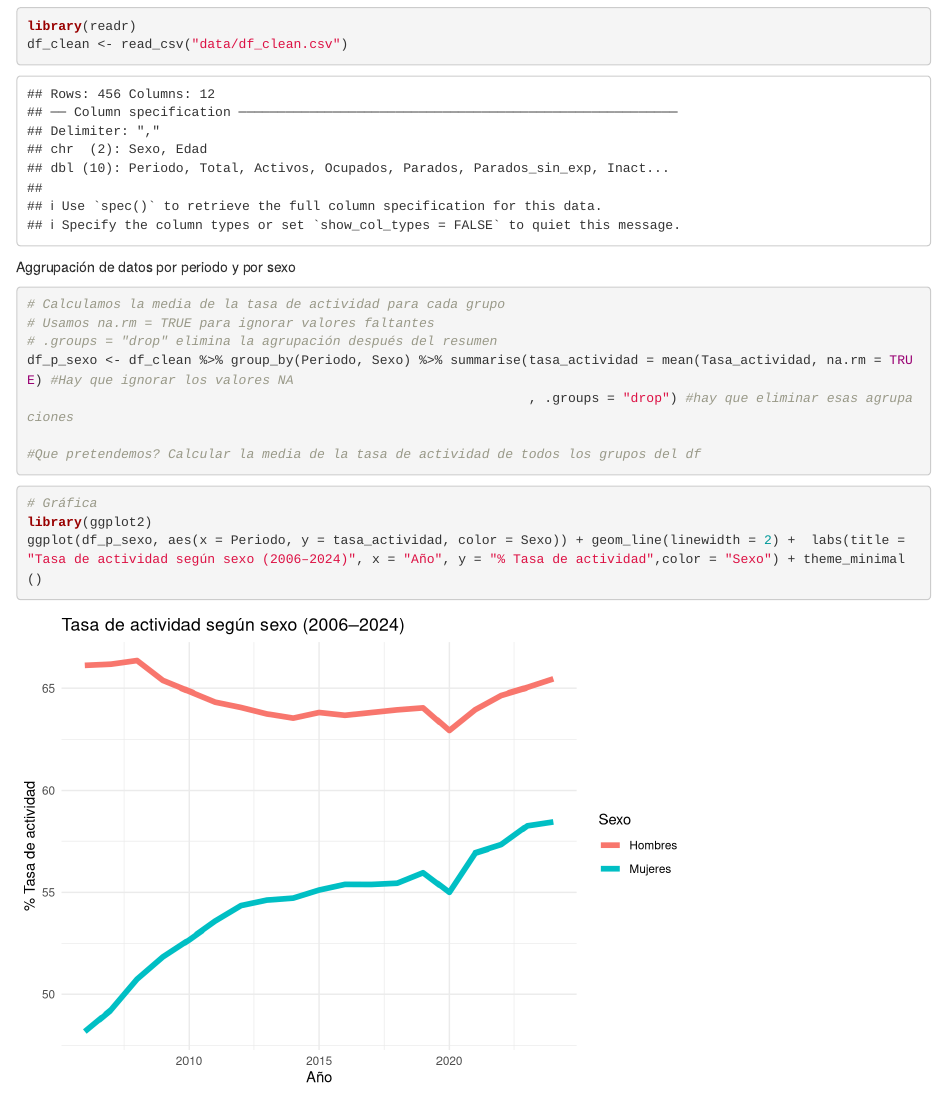
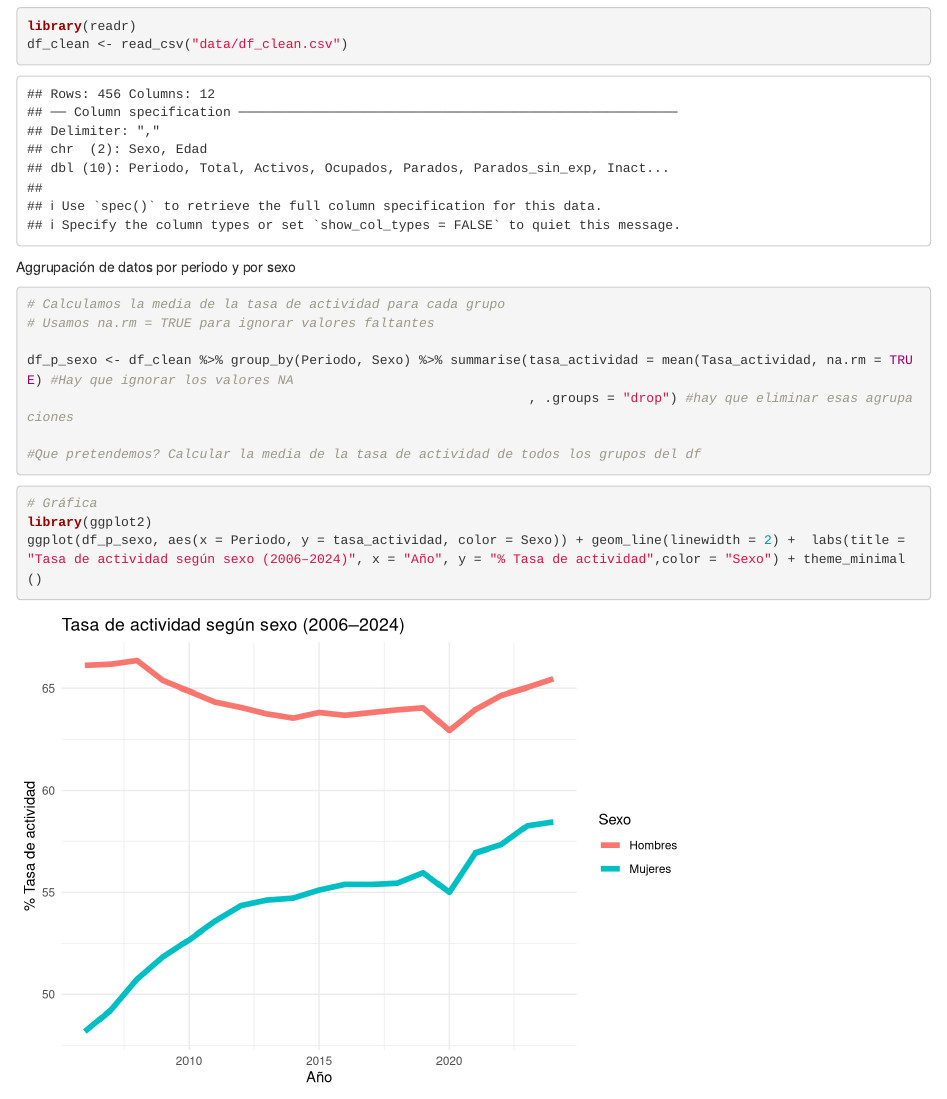
Before and after one commit to jejoama/PROYECTOAED, an R Markdown document (graf_def.Rmd): the page in a window 1100 px wide, from 230 px down. Rendered offline with R 4.5, knitr and Pandoc, with nearby package versions; common packages that the code uses without loading them are loaded.

Commit message:
mini update

````diff
--- a/graf_def.Rmd
+++ b/graf_def.Rmd
@@ -30,7 +30,7 @@ Aggrupación de datos por periodo y por sexo
 ```{r}
 # Calculamos la media de la tasa de actividad para cada grupo
 # Usamos na.rm = TRUE para ignorar valores faltantes
-# .groups = "drop" elimina la agrupación después del resumen
+
 df_p_sexo <- df_clean %>% group_by(Periodo, Sexo) %>% summarise(tasa_actividad = mean(Tasa_actividad, na.rm = TRUE) #Hay que ignorar los valores NA
                                                                 , .groups = "drop") #hay que eliminar esas agrupaciones
 
````
